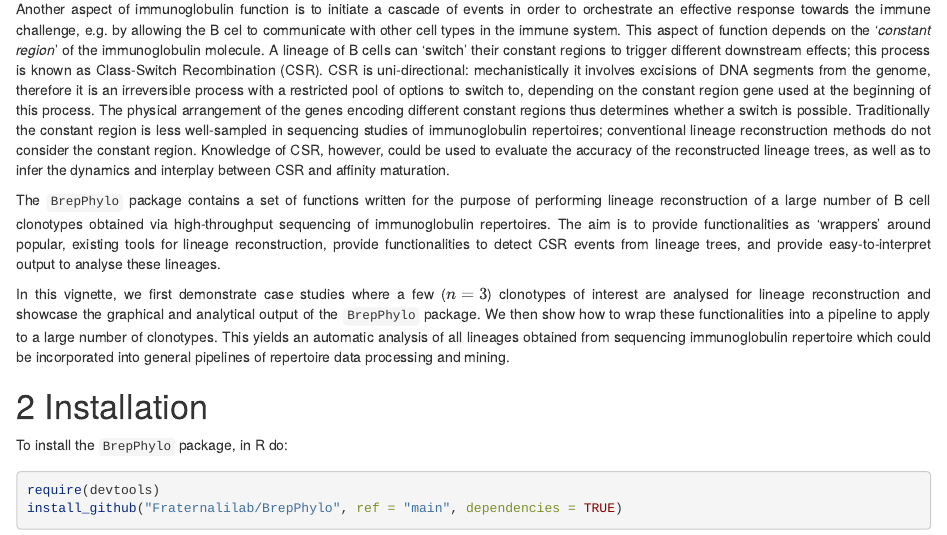
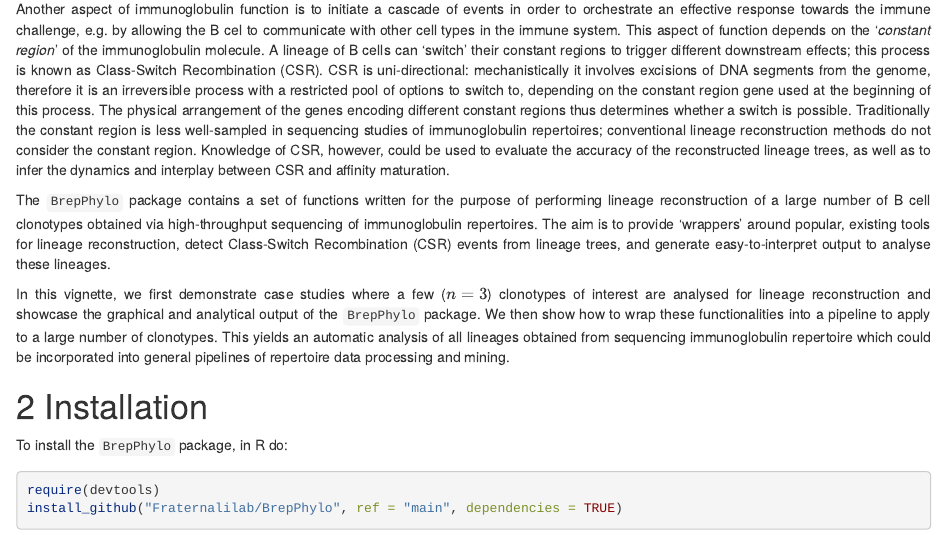
Before and after one commit to Fraternalilab/BrepPhylo, an R Markdown document (vignettes/phylogenetic.Rmd): the page in a window 1100 px wide, from 380 px down. Rendered offline with R 4.5, knitr and Pandoc, with nearby package versions; some code elsewhere in the file could not run offline.

Commit message:
update vignettes

```diff
--- a/vignettes/phylogenetic.Rmd
+++ b/vignettes/phylogenetic.Rmd
@@ -38,7 +38,7 @@ Immunoglobulins produced by B cells are constantly modified in order to optimise
 
 Another aspect of immunoglobulin function is to initiate a cascade of events in order to orchestrate an effective response towards the immune challenge, e.g. by allowing the B cel to communicate with other cell types in the immune system. This aspect of function depends on the '*constant region*' of the immunoglobulin molecule. A lineage of B cells can 'switch' their constant regions to trigger different downstream effects; this process is known as Class-Switch Recombination (CSR). CSR is uni-directional: mechanistically it involves excisions of DNA segments from the genome, therefore it is an irreversible process with a restricted pool of options to switch to, depending on the constant region gene used at the beginning of this process. The physical arrangement of the genes encoding different constant regions thus determines whether a switch is possible. Traditionally the constant region is less well-sampled in sequencing studies of immunoglobulin repertoires; conventional lineage reconstruction methods do not consider the constant region. Knowledge of CSR, however, could be used to evaluate the accuracy of the reconstructed lineage trees, as well as to infer the dynamics and interplay between CSR and affinity maturation.
 
-The `BrepPhylo` package contains a set of functions written for the purpose of performing lineage reconstruction of a large number of B cell clonotypes obtained via high-throughput sequencing of immunoglobulin repertoires. The aim is to provide functionalities as 'wrappers' around popular, existing tools for lineage reconstruction, provide functionalities to detect CSR events from lineage trees, and provide easy-to-interpret output to analyse these lineages.
+The `BrepPhylo` package contains a set of functions written for the purpose of performing lineage reconstruction of a large number of B cell clonotypes obtained via high-throughput sequencing of immunoglobulin repertoires. The aim is to provide 'wrappers' around popular, existing tools for lineage reconstruction, detect Class-Switch Recombination (CSR) events from lineage trees, and generate easy-to-interpret output to analyse these lineages.
 
 In this vignette, we first demonstrate case studies where a few ($n=3$) clonotypes of interest are analysed for lineage reconstruction and showcase the graphical and analytical output of the `BrepPhylo` package. We then show how to wrap these functionalities into a pipeline to apply to a large number of clonotypes. This yields an automatic analysis of all lineages obtained from sequencing immunoglobulin repertoire which could be incorporated into general pipelines of repertoire data processing and mining.
 
```
